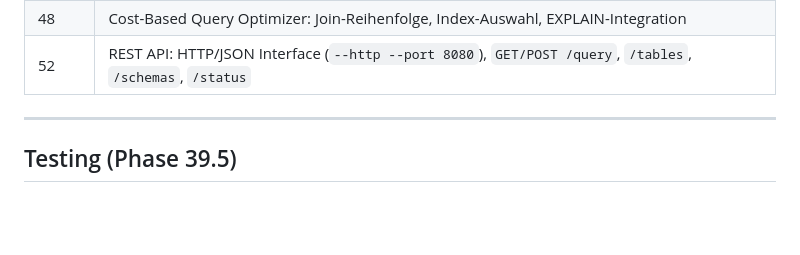
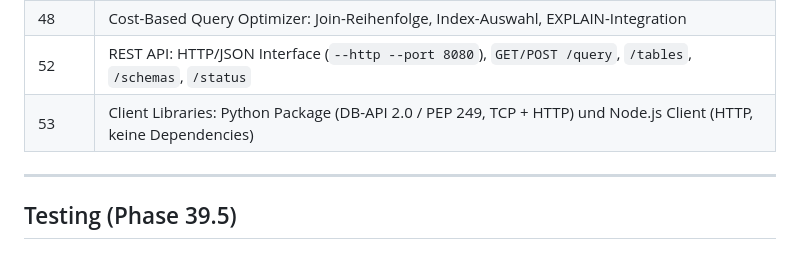
Before and after one commit to haidari9819-lang/milansql, a Markdown page: README.md, the part around the change. Drawn GitHub-style; blank space fills up the shorter version.

Commit message:
docs: Phase 53 zur Phasen-Tabelle in README hinzugefügt
Co-Authored-By: Claude Sonnet 4.6 <noreply@anthropic.com>

```diff
--- a/README.md
+++ b/README.md
@@ -302,6 +302,7 @@ STATUS
 | 47 | TCP/IP Server: `--server/--client --port N`, Multi-Thread, Winsock2/POSIX |
 | 48 | Cost-Based Query Optimizer: Join-Reihenfolge, Index-Auswahl, EXPLAIN-Integration |
 | 52 | REST API: HTTP/JSON Interface (`--http --port 8080`), `GET/POST /query`, `/tables`, `/schemas`, `/status` |
+| 53 | Client Libraries: Python Package (DB-API 2.0 / PEP 249, TCP + HTTP) und Node.js Client (HTTP, keine Dependencies) |
 
 ---
 
```
